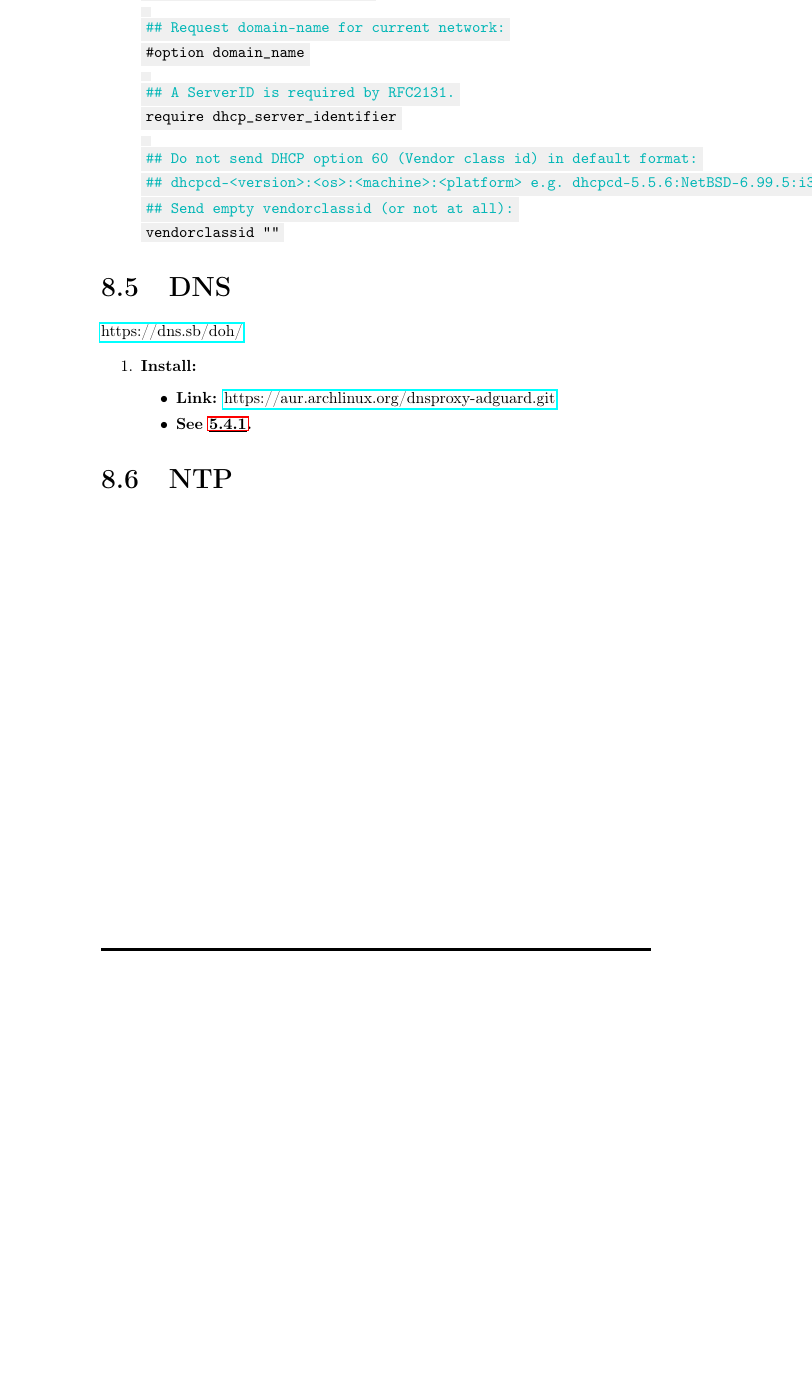
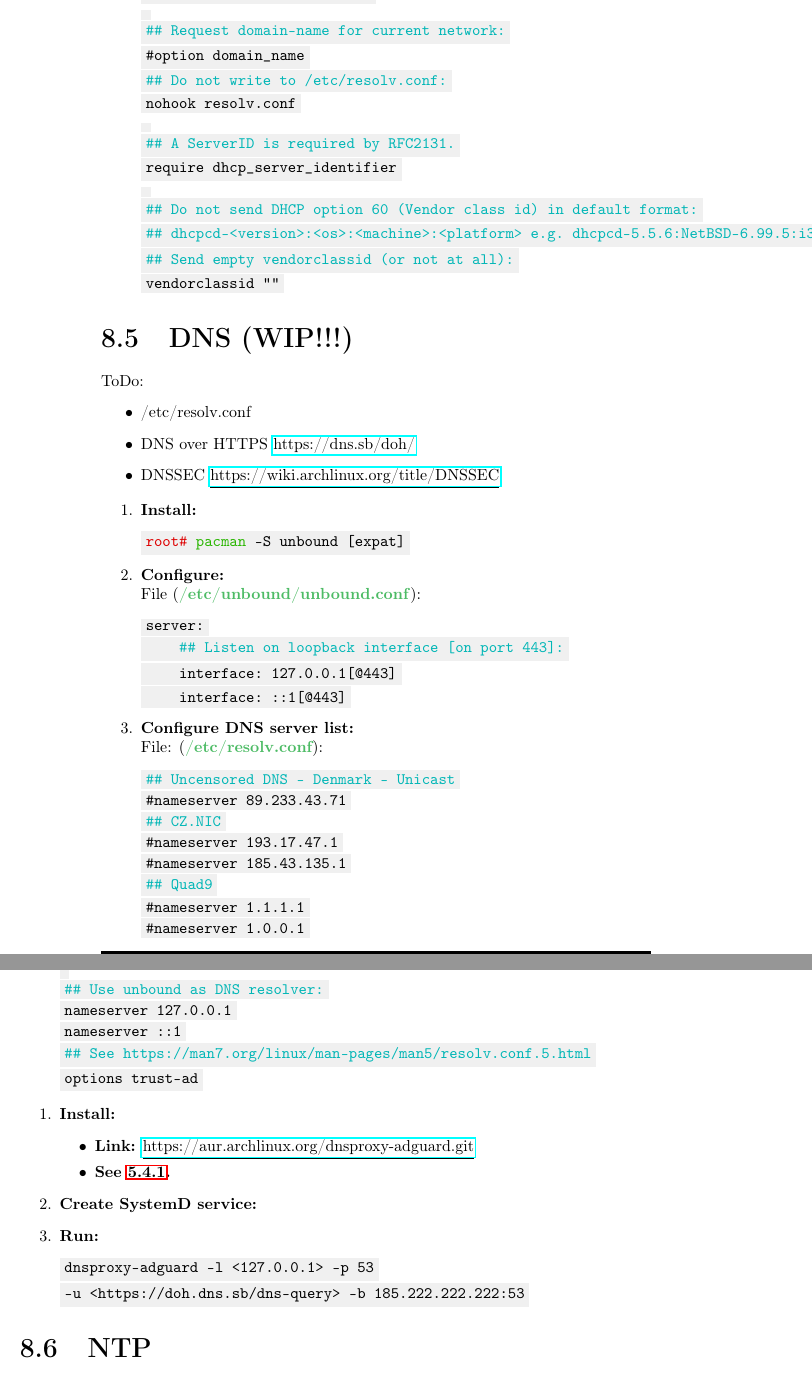
Before and after one commit to AISK11/ArchLinux, a LaTeX book (Notes/main.tex): part of page 30 of 33 before the commit and two parts of pages 30 and 31 of 34 after it, the two joined at a grey line, cut so that both start at the same text, the shorter picture padded with empty space. Compiled offline with pdfLaTeX.

Commit message:
Update main.tex

```diff
--- a/Notes/main.tex
+++ b/Notes/main.tex
@@ -1297,6 +1297,8 @@ gateway
 
 \textcolor{comment}{## Request domain-name for current network:}
 #option domain_name
+\textcolor{comment}{## Do not write to /etc/resolv.conf:}
+nohook resolv.conf
 
 \textcolor{comment}{## A ServerID is required by RFC2131.}
 require dhcp_server_identifier
@@ -1308,8 +1310,52 @@ vendorclassid ""
 \end{Verbatim}
 \end{enumerate}
 %%%%%%%%%%%%%%%%%%%%%%%%%%%%%%%%%%%%%%%%%%%%%%%%%%%%%%%%%%%%%%%%%%%%%%%%%%%%
-\section{DNS}
-\underline{\href{https://dns.sb/doh/}{https://dns.sb/doh/}}
+\section{DNS (WIP!!!)}
+ToDo:
+\begin{itemize}
+    \item /etc/resolv.conf
+    \item DNS over HTTPS \underline{\href{https://dns.sb/doh/}{https://dns.sb/doh/}}
+    \item DNSSEC \underline{\href{https://wiki.archlinux.org/title/DNSSEC}{https://wiki.archlinux.org/title/DNSSEC}}
+
+\end{itemize}
+
+
+\begin{enumerate}
+    \item \textbf{Install:}
+\begin{Verbatim}[commandchars=\\\{\}]
+\textcolor{root}{root#} \textcolor{command}{pacman} -S unbound [expat]
+\end{Verbatim}
+    \item \textbf{Configure:}
+\newline File (\textcolor{file}{\textbf{/etc/unbound/unbound.conf}}):
+\begin{Verbatim}[commandchars=\\\{\}]
+server:
+    \textcolor{comment}{## Listen on loopback interface [on port 443]:}
+    interface: 127.0.0.1[@443]
+    interface: ::1[@443]
+\end{Verbatim}
+
+    \item \textbf{Configure DNS server list:}
+\newline File: (\textbf{\textcolor{file}{/etc/resolv.conf}}):
+\begin{Verbatim}[commandchars=\\\{\}]
+\textcolor{comment}{## Uncensored DNS - Denmark - Unicast}
+#nameserver 89.233.43.71
+\textcolor{comment}{## CZ.NIC}
+#nameserver 193.17.47.1
+#nameserver 185.43.135.1
+\textcolor{comment}{## Quad9}
+#nameserver 1.1.1.1
+#nameserver 1.0.0.1
+
+\textcolor{comment}{## Use unbound as DNS resolver:}
+nameserver 127.0.0.1
+nameserver ::1
+\textcolor{comment}{## See https://man7.org/linux/man-pages/man5/resolv.conf.5.html}
+options trust-ad
+\end{Verbatim}
+
+\end{enumerate}
+
+
 
 \begin{enumerate}
     \item \textbf{Install:}
@@ -1317,10 +1363,18 @@ vendorclassid ""
         \item \textbf{Link:} \underline{\href{https://aur.archlinux.org/dnsproxy-adguard.git}{https://aur.archlinux.org/dnsproxy-adguard.git}}
         \item \textbf{See \underline{\ref{aur_install}}.}
     \end{itemize}
+    \item \textbf{Create SystemD service:}
+
+    \item \textbf{Run:}
+\begin{Verbatim}[commandchars=\\\{\}]
+dnsproxy-adguard -l <127.0.0.1> -p 53
+-u <https://doh.dns.sb/dns-query> -b 185.222.222.222:53
+\end{Verbatim}
+
+\end{enumerate}
 
 
 
-\end{enumerate}
 
 %%%%%%%%%%%%%%%%%%%%%%%%%%%%%%%%%%%%%%%%%%%%%%%%%%%%%%%%%%%%%%%%%%%%%%%%%%%%
 \section{NTP}
```
Also changed, not shown: Notes/main.tex (2 more changed lines).
